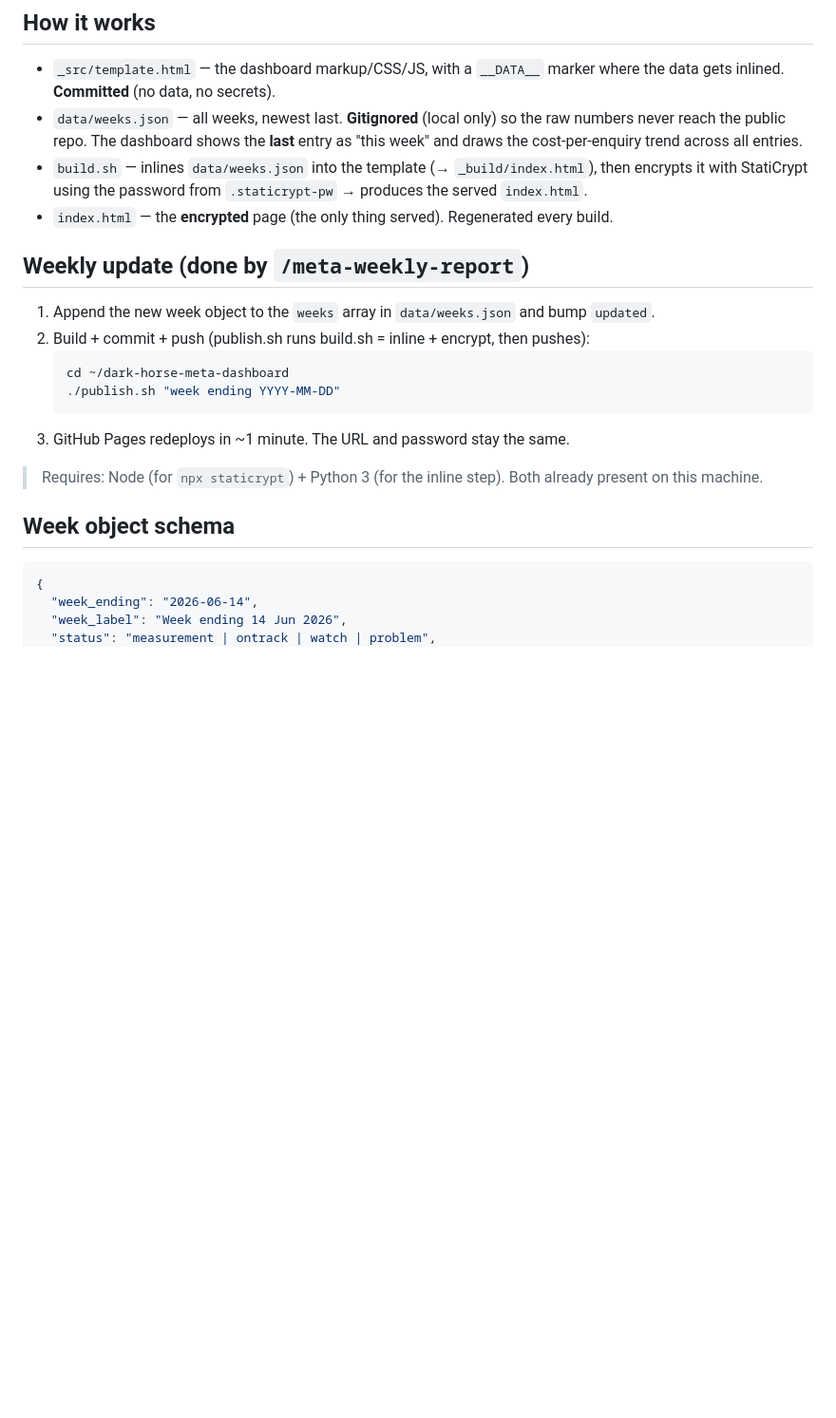
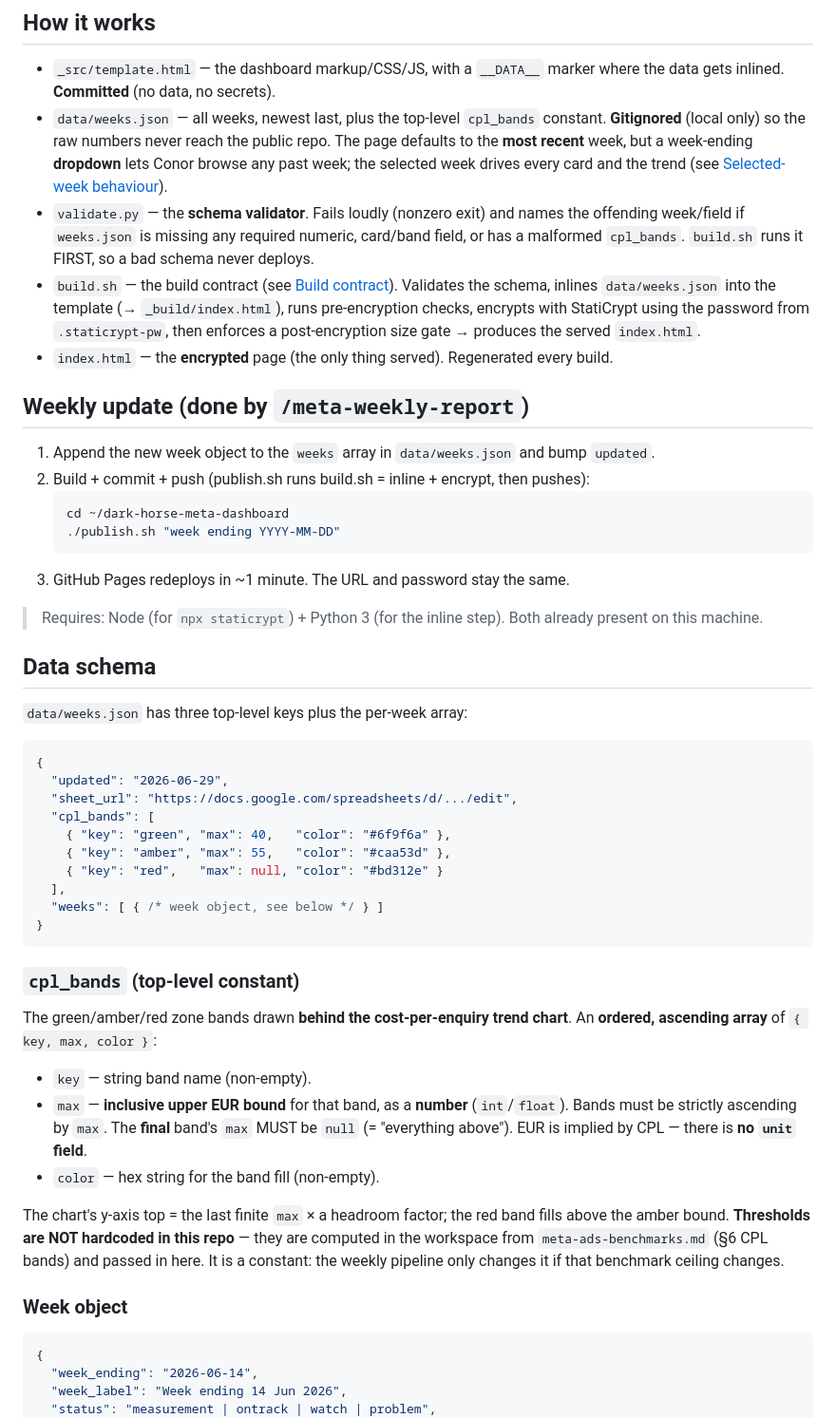
Before and after one commit to ronanlewins/dh-board-f6f0a1d3, a Markdown page: README.md, the part around one of its changes. Shown at 95% size. GitHub-like rendering; blank space fills up the shorter version.

````diff
--- a/README.md
+++ b/README.md
@@ -10,8 +10,9 @@ A single-page, mobile-first dashboard for Conor. One URL, updated each week.
 ## How it works
 
 - `_src/template.html` — the dashboard markup/CSS/JS, with a `__DATA__` marker where the data gets inlined. **Committed** (no data, no secrets).
-- `data/weeks.json` — all weeks, newest last. **Gitignored** (local only) so the raw numbers never reach the public repo. The dashboard shows the **last** entry as "this week" and draws the cost-per-enquiry trend across all entries.
-- `build.sh` — inlines `data/weeks.json` into the template (→ `_build/index.html`), then encrypts it with StatiCrypt using the password from `.staticrypt-pw` → produces the served `index.html`.
+- `data/weeks.json` — all weeks, newest last, plus the top-level `cpl_bands` constant. **Gitignored** (local only) so the raw numbers never reach the public repo. The page defaults to the **most recent** week, but a week-ending **dropdown** lets Conor browse any past week; the selected week drives every card and the trend (see [Selected-week behaviour](#selected-week-behaviour)).
+- `validate.py` — the **schema validator**. Fails loudly (nonzero exit) and names the offending week/field if `weeks.json` is missing any required numeric, card/band field, or has a malformed `cpl_bands`. `build.sh` runs it FIRST, so a bad schema never deploys.
+- `build.sh` — the build contract (see [Build contract](#build-contract)). Validates the schema, inlines `data/weeks.json` into the template (→ `_build/index.html`), runs pre-encryption checks, encrypts with StatiCrypt using the password from `.staticrypt-pw`, then enforces a post-encryption size gate → produces the served `index.html`.
 - `index.html` — the **encrypted** page (the only thing served). Regenerated every build.
 
 ## Weekly update (done by `/meta-weekly-report`)
@@ -26,7 +27,34 @@ A single-page, mobile-first dashboard for Conor. One URL, updated each week.
 
 > Requires: Node (for `npx staticrypt`) + Python 3 (for the inline step). Both already present on this machine.
 
-## Week object schema
+## Data schema
+
+`data/weeks.json` has three top-level keys plus the per-week array:
+
+```json
+{
+  "updated": "2026-06-29",
+  "sheet_url": "https://docs.google.com/spreadsheets/d/.../edit",
+  "cpl_bands": [
+    { "key": "green", "max": 40,   "color": "#6f9f6a" },
+    { "key": "amber", "max": 55,   "color": "#caa53d" },
+    { "key": "red",   "max": null, "color": "#bd312e" }
+  ],
+  "weeks": [ { /* week object, see below */ } ]
+}
+```
+
+### `cpl_bands` (top-level constant)
+
+The green/amber/red zone bands drawn **behind the cost-per-enquiry trend chart**. An **ordered, ascending array** of `{ key, max, color }`:
+
+- `key` — string band name (non-empty).
+- `max` — **inclusive upper EUR bound** for that band, as a **number** (`int`/`float`). Bands must be strictly ascending by `max`. The **final** band's `max` MUST be `null` (= "everything above"). EUR is implied by CPL — there is **no `unit` field**.
+- `color` — hex string for the band fill (non-empty).
+
+The chart's y-axis top = the last finite `max` × a headroom factor; the red band fills above the amber bound. **Thresholds are NOT hardcoded in this repo** — they are computed in the workspace from `meta-ads-benchmarks.md` (§6 CPL bands) and passed in here. It is a constant: the weekly pipeline only changes it if that benchmark ceiling changes.
+
+### Week object
 
 ```json
 {
````
Also changed, not shown: other parts of README.md (+49 -7 lines).
